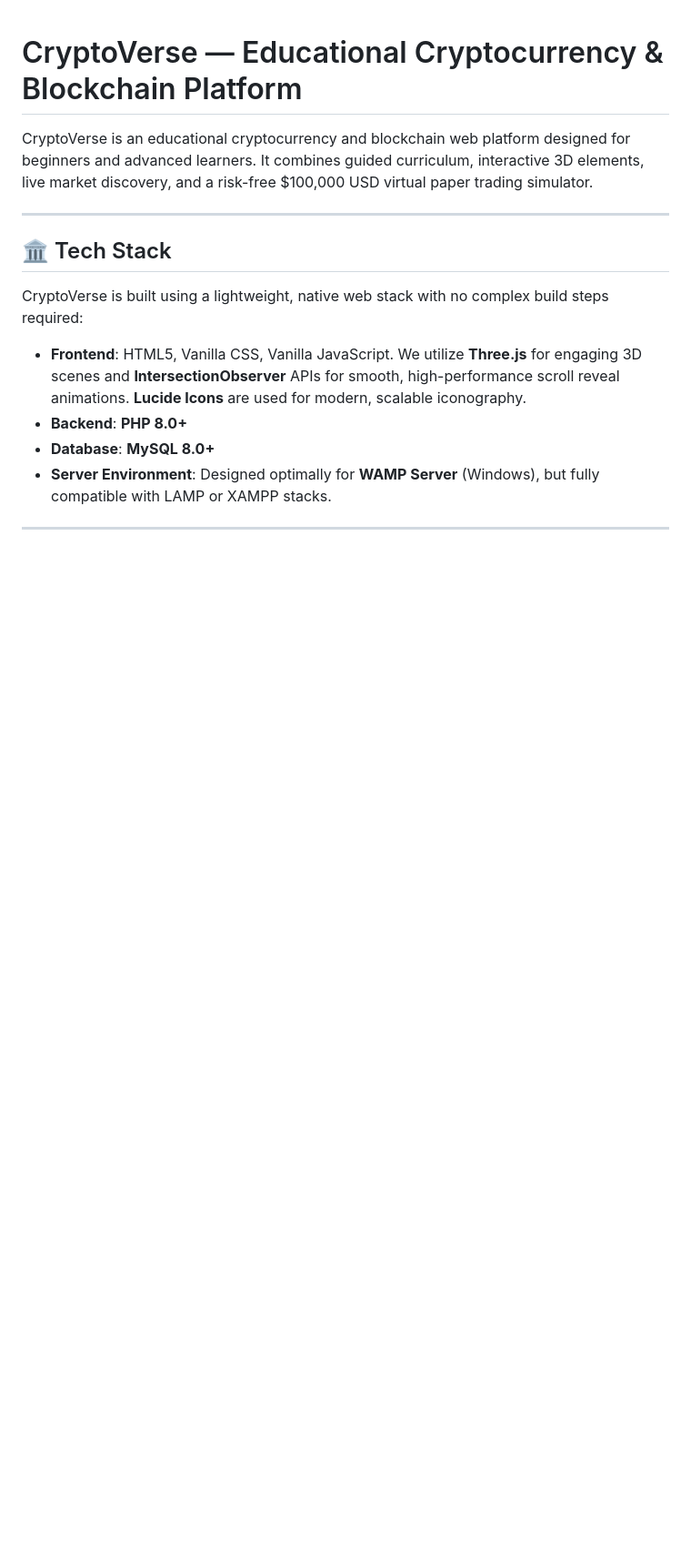
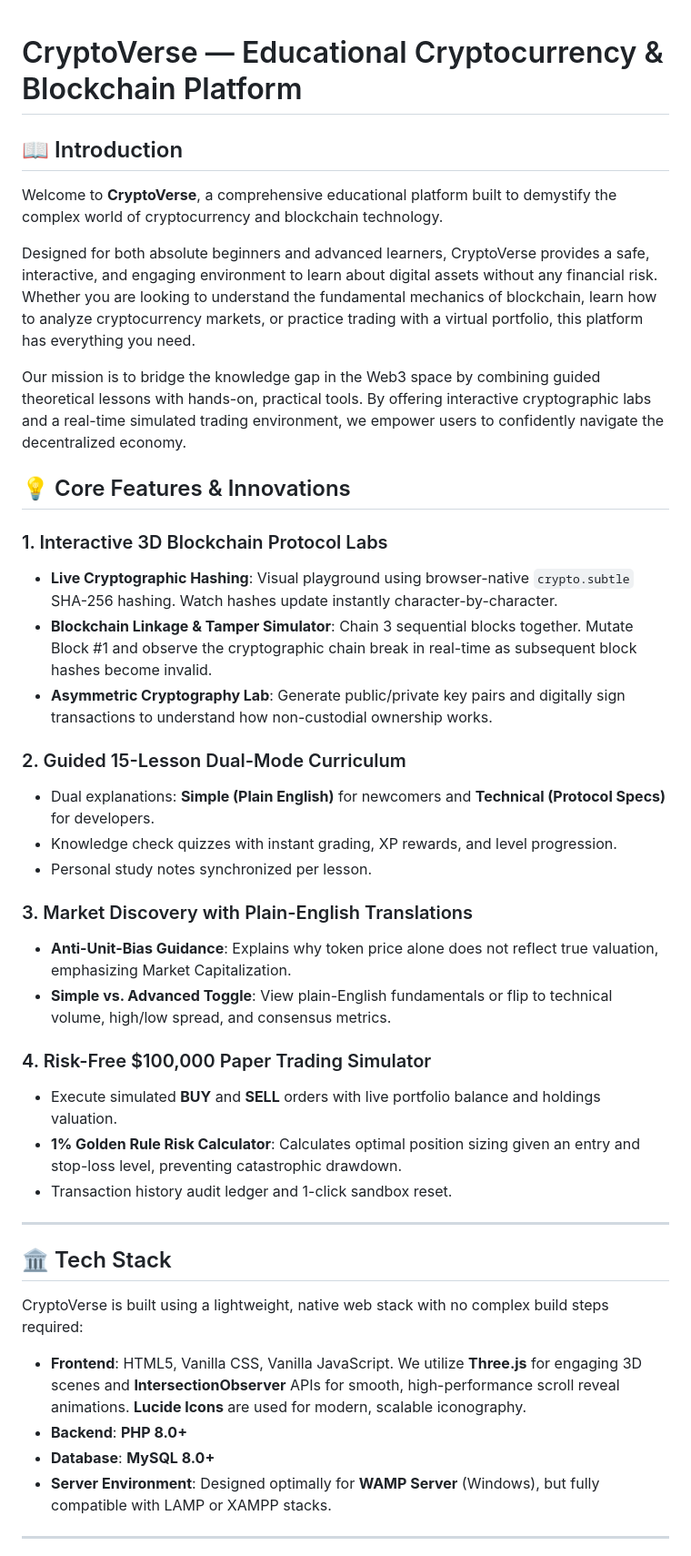
Before and after one commit to NishadSoney/CryptoVerse, a Markdown page: README.md, the part around the change. Shown at 91% size. GitHub-like rendering; blank space fills up the shorter version.

Commit message:
final - README

```diff
--- a/README.md
+++ b/README.md
@@ -1,6 +1,32 @@
 # CryptoVerse — Educational Cryptocurrency & Blockchain Platform
 
-CryptoVerse is an educational cryptocurrency and blockchain web platform designed for beginners and advanced learners. It combines guided curriculum, interactive 3D elements, live market discovery, and a risk-free $100,000 USD virtual paper trading simulator.
+## 📖 Introduction
+
+Welcome to **CryptoVerse**, a comprehensive educational platform built to demystify the complex world of cryptocurrency and blockchain technology.
+
+Designed for both absolute beginners and advanced learners, CryptoVerse provides a safe, interactive, and engaging environment to learn about digital assets without any financial risk. Whether you are looking to understand the fundamental mechanics of blockchain, learn how to analyze cryptocurrency markets, or practice trading with a virtual portfolio, this platform has everything you need.
+
+Our mission is to bridge the knowledge gap in the Web3 space by combining guided theoretical lessons with hands-on, practical tools. By offering interactive cryptographic labs and a real-time simulated trading environment, we empower users to confidently navigate the decentralized economy.
+## 💡 Core Features & Innovations
+
+### 1. Interactive 3D Blockchain Protocol Labs
+- **Live Cryptographic Hashing**: Visual playground using browser-native `crypto.subtle` SHA-256 hashing. Watch hashes update instantly character-by-character.
+- **Blockchain Linkage & Tamper Simulator**: Chain 3 sequential blocks together. Mutate Block #1 and observe the cryptographic chain break in real-time as subsequent block hashes become invalid.
+- **Asymmetric Cryptography Lab**: Generate public/private key pairs and digitally sign transactions to understand how non-custodial ownership works.
+
+### 2. Guided 15-Lesson Dual-Mode Curriculum
+- Dual explanations: **Simple (Plain English)** for newcomers and **Technical (Protocol Specs)** for developers.
+- Knowledge check quizzes with instant grading, XP rewards, and level progression.
+- Personal study notes synchronized per lesson.
+
+### 3. Market Discovery with Plain-English Translations
+- **Anti-Unit-Bias Guidance**: Explains why token price alone does not reflect true valuation, emphasizing Market Capitalization.
+- **Simple vs. Advanced Toggle**: View plain-English fundamentals or flip to technical volume, high/low spread, and consensus metrics.
+
+### 4. Risk-Free $100,000 Paper Trading Simulator
+- Execute simulated **BUY** and **SELL** orders with live portfolio balance and holdings valuation.
+- **1% Golden Rule Risk Calculator**: Calculates optimal position sizing given an entry and stop-loss level, preventing catastrophic drawdown.
+- Transaction history audit ledger and 1-click sandbox reset.
 
 ---
 
```
